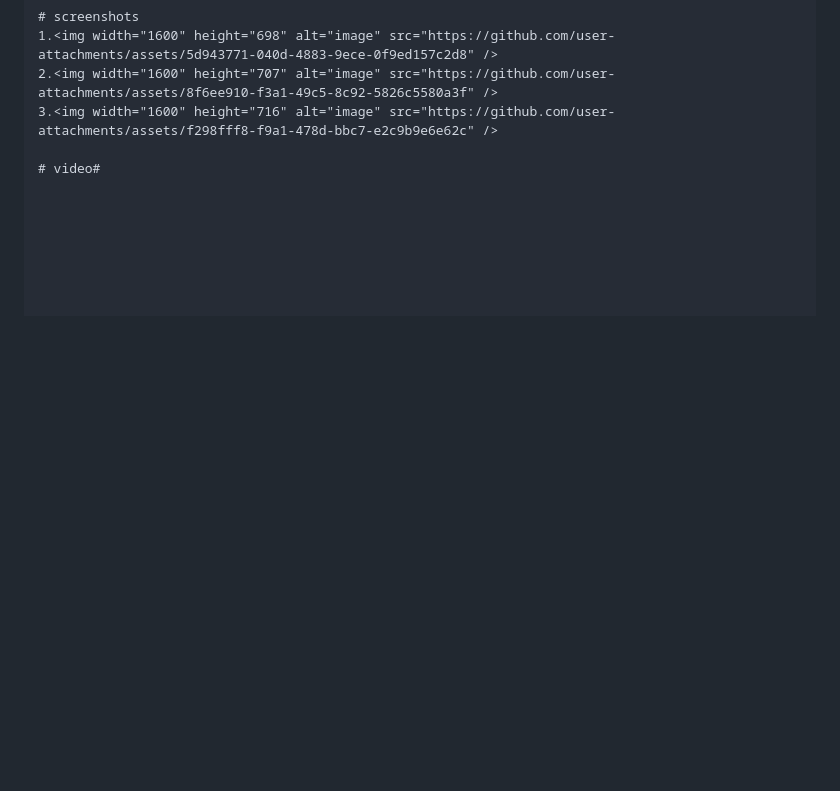
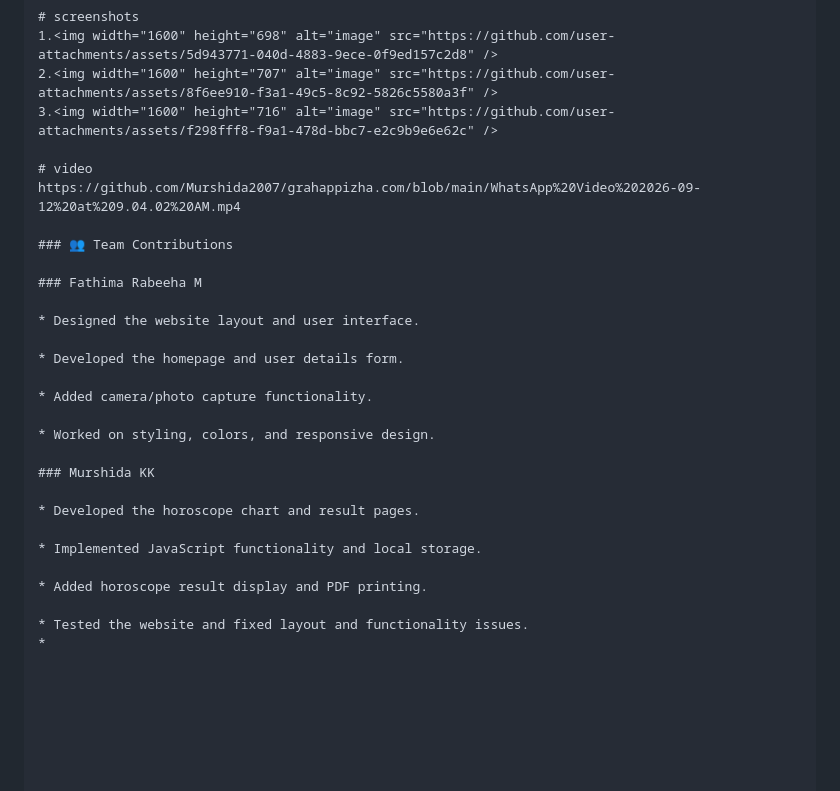
Before and after one commit to Murshida2007/grahappizha, a Markdown page: README.md, the part around the change. GitHub-like rendering; blank space fills up the shorter version.

Commit message:
Update README with team contributions and video
Added team contributions and video link to README.

```diff
--- a/README.md
+++ b/README.md
@@ -202,4 +202,28 @@ git clone https://github.com/your-username/grahappizha.com.git
 2.<img width="1600" height="707" alt="image" src="https://github.com/user-attachments/assets/8f6ee910-f3a1-49c5-8c92-5826c5580a3f" />
 3.<img width="1600" height="716" alt="image" src="https://github.com/user-attachments/assets/f298fff8-f9a1-478d-bbc7-e2c9b9e6e62c" />
 
-# video#
+# video
+https://github.com/Murshida2007/grahappizha.com/blob/main/WhatsApp%20Video%202026-09-12%20at%209.04.02%20AM.mp4
+
+### 👥 Team Contributions
+
+### Fathima Rabeeha M
+
+* Designed the website layout and user interface.
+
+* Developed the homepage and user details form.
+
+* Added camera/photo capture functionality.
+
+* Worked on styling, colors, and responsive design.
+
+### Murshida KK
+
+* Developed the horoscope chart and result pages.
+
+* Implemented JavaScript functionality and local storage.
+
+* Added horoscope result display and PDF printing.
+
+* Tested the website and fixed layout and functionality issues.
+*
```
